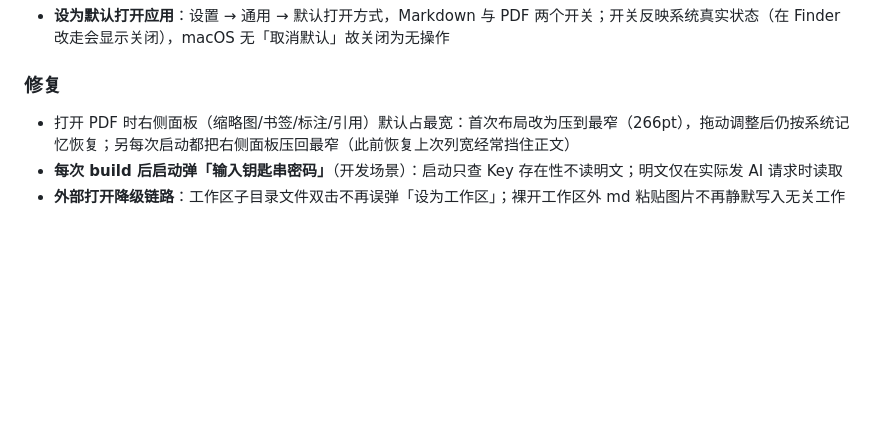
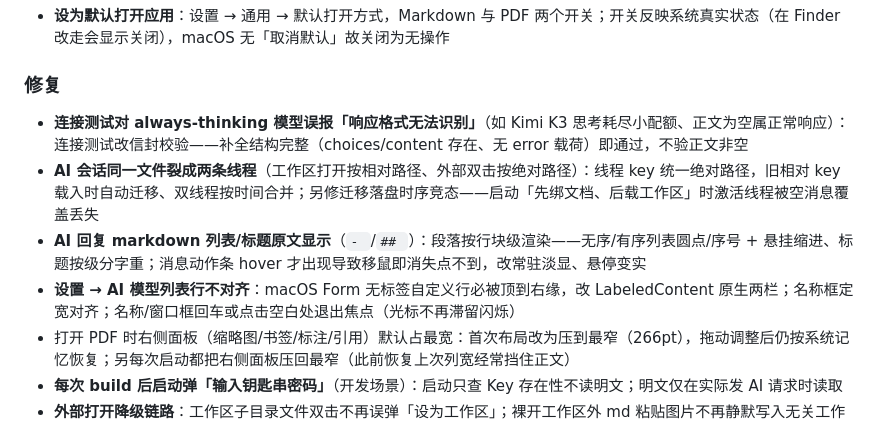
Before and after one commit to whyluna/markpdf-studio, a Markdown page: CHANGELOG.md, the part around the change. Rendered like a GitHub page; blank space fills up the shorter version.

Commit message:
docs: CHANGELOG 登记本轮四项修复（连接测试信封校验/会话线程合并/markdown 渲染与动作条/模型行对齐）

```diff
--- a/CHANGELOG.md
+++ b/CHANGELOG.md
@@ -21,6 +21,10 @@
 
 ### 修复
 
+- **连接测试对 always-thinking 模型误报「响应格式无法识别」**（如 Kimi K3 思考耗尽小配额、正文为空属正常响应）：连接测试改信封校验——补全结构完整（choices/content 存在、无 error 载荷）即通过，不验正文非空
+- **AI 会话同一文件裂成两条线程**（工作区打开按相对路径、外部双击按绝对路径）：线程 key 统一绝对路径，旧相对 key 载入时自动迁移、双线程按时间合并；另修迁移落盘时序竞态——启动「先绑文档、后载工作区」时激活线程被空消息覆盖丢失
+- **AI 回复 markdown 列表/标题原文显示**（`- `/`## `）：段落按行块级渲染——无序/有序列表圆点/序号 + 悬挂缩进、标题按级分字重；消息动作条 hover 才出现导致移鼠即消失点不到，改常驻淡显、悬停变实
+- **设置 → AI 模型列表行不对齐**：macOS Form 无标签自定义行必被顶到右缘，改 LabeledContent 原生两栏；名称框定宽对齐；名称/窗口框回车或点击空白处退出焦点（光标不再滞留闪烁）
 - 打开 PDF 时右侧面板（缩略图/书签/标注/引用）默认占最宽：首次布局改为压到最窄（266pt），拖动调整后仍按系统记忆恢复；另每次启动都把右侧面板压回最窄（此前恢复上次列宽经常挡住正文）
 - **每次 build 后启动弹「输入钥匙串密码」**（开发场景）：启动只查 Key 存在性不读明文；明文仅在实际发 AI 请求时读取
 - **外部打开降级链路**：工作区子目录文件双击不再误弹「设为工作区」；裸开工作区外 md 粘贴图片不再静默写入无关工作区；裸开的文件标签不再污染工作区快照（重启不再弹「无权限」）；裸开 PDF 标注写回失败时引导设为工作区
```
